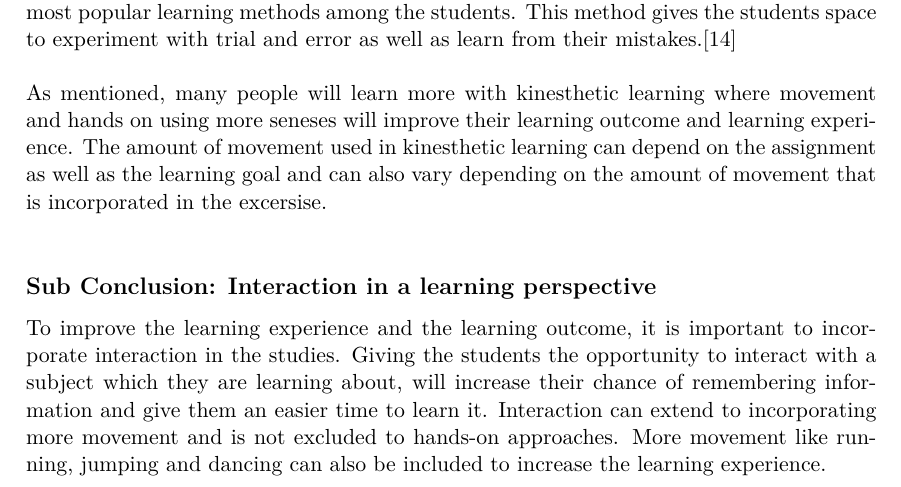
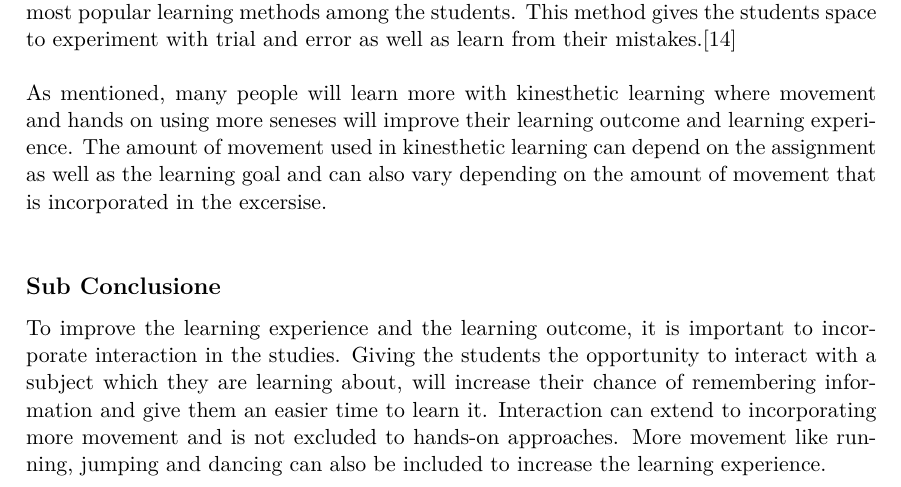
Before and after one commit to totalfreak/medialogyp4, a LaTeX thesis (Main.tex, which reads include/Analyse.tex): part of page 10 of 39, cut so that both start at the same text. Compiled offline with pdfLaTeX.

Commit message:
Fixed sub conclusion title

```diff
--- a/include/Analyse.tex
+++ b/include/Analyse.tex
@@ -123,7 +123,7 @@ A different view of interaction in a learning perspective is not only the intera
 \\
 As mentioned, many people will learn more with kinesthetic learning where movement and hands on using more seneses will improve their learning outcome and learning experience. The amount of movement used in kinesthetic learning can depend on the assignment as well as the learning goal and can also vary depending on the amount of movement that is incorporated in the excersise.\\
 
-\subsection*{Sub Conclusion: Interaction in a learning perspective}
+\subsection*{Sub Conclusione}
 To improve the learning experience and the learning outcome, it is important to incorporate interaction in the studies. Giving the students the opportunity to interact with a subject which they are learning about, will increase their chance of remembering information and give them an easier time to learn it. Interaction can extend to incorporating more movement and is not excluded to hands-on approaches. More movement like running, jumping and dancing can also be included to increase the learning experience.\\
 \\
 {\color{red}When trying to understand music in an interactive sense, one might look at another medium that incorporates interactivity: video games. In particular, one could look at interactive video games that focuses on playing or teaching music. Lily Gower and Janet McDowall conducted a study, in 2012, centered around the educational qualities gained from playing such interactive music video games\cite{interactiveMusicVideoGames}. The study aimed to establish if interactive music video games had an educational value when integrated into the existing music education.\\
```
